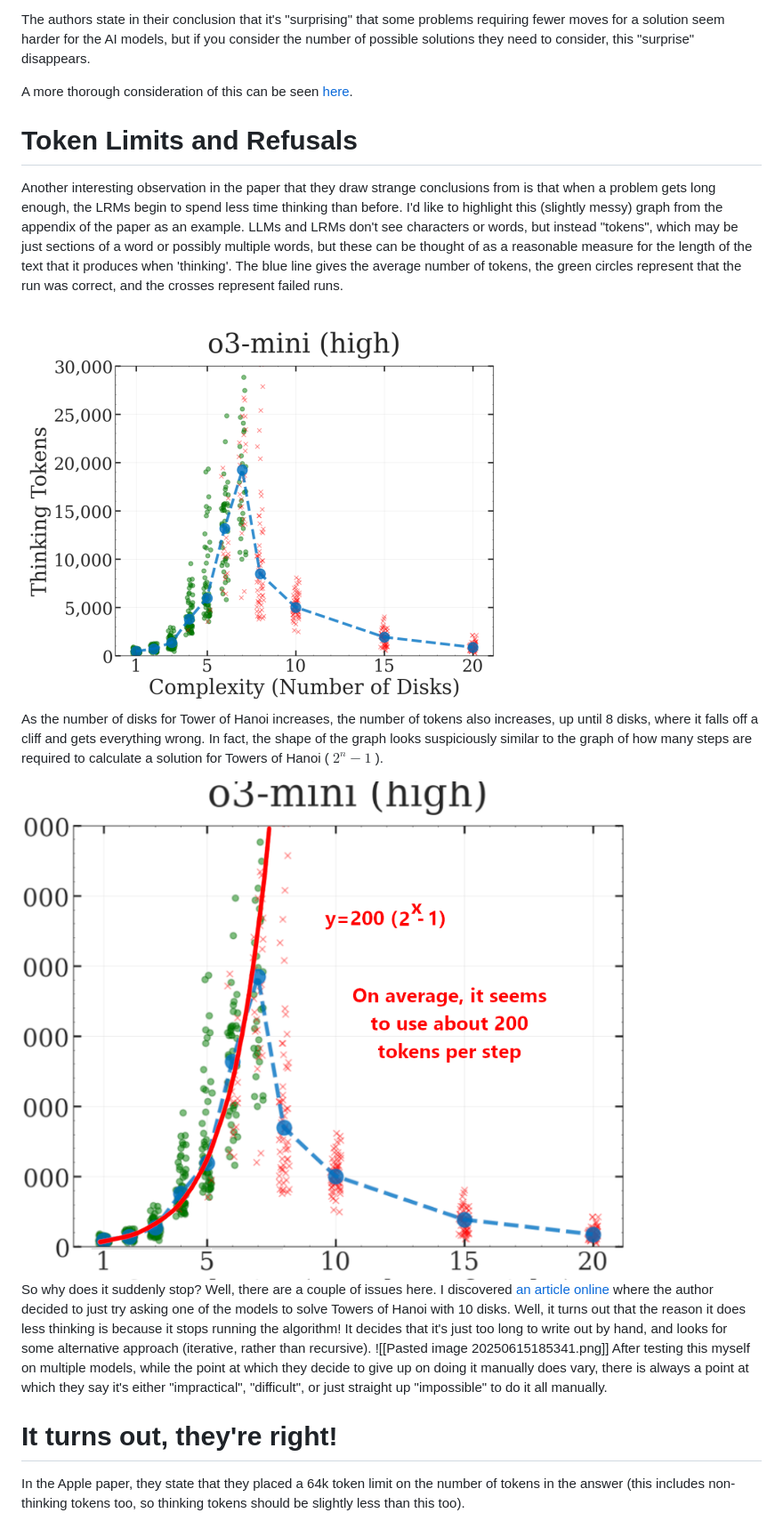
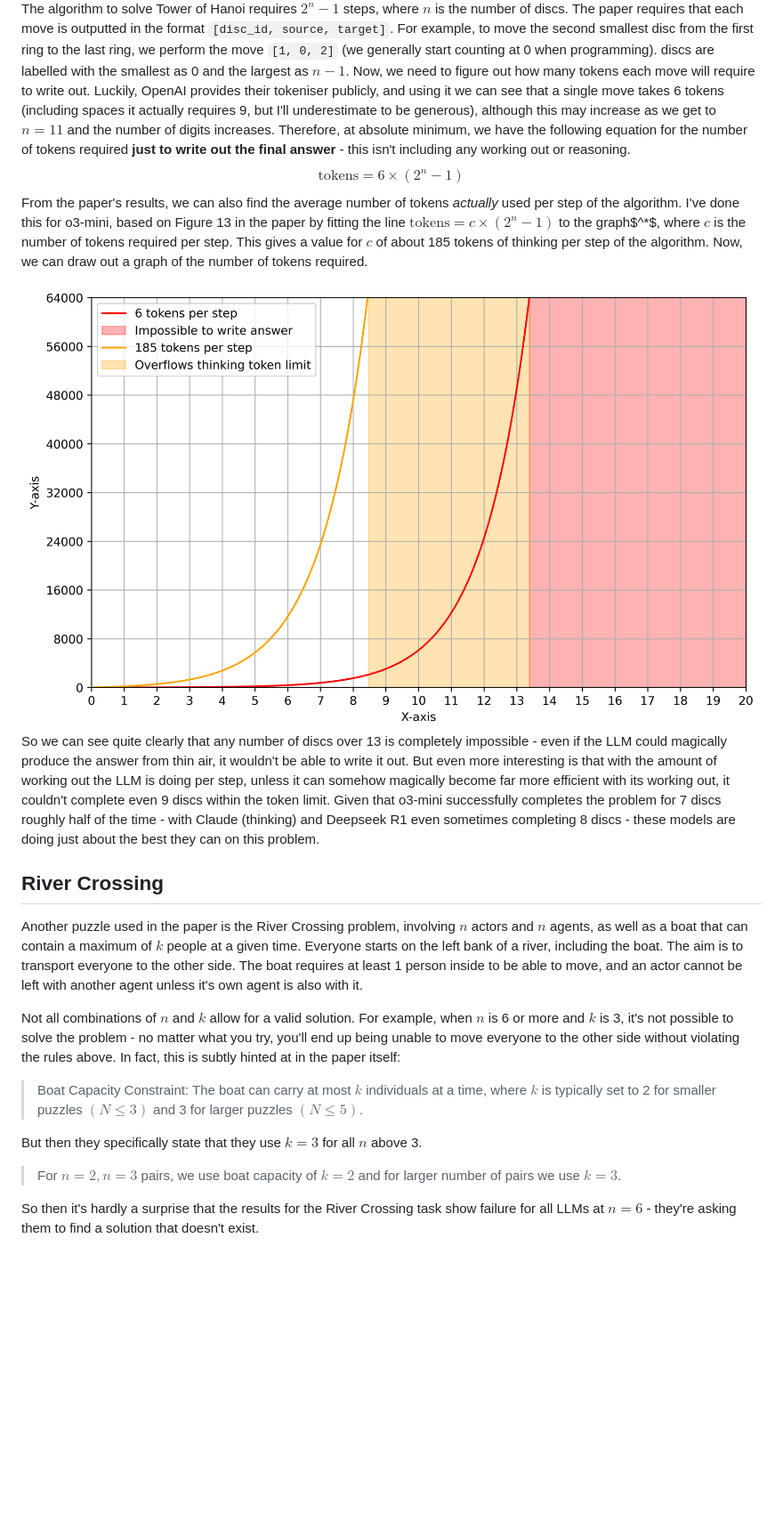
Before and after one commit to AlexDavies8/blog, a Markdown page: content/posts/illusion-of-research.md, the part around the change printed below. Shown: that part at 89% size. GitHub-like rendering; pictures changed too: content/media/towers_possible.png (added); blank space fills up the shorter version.

```diff
--- a/content/posts/illusion-of-research.md
+++ b/content/posts/illusion-of-research.md
@@ -60,23 +83,26 @@ The paper also doesn't consider the amount of work it takes to find a solution f
 
-The authors state in their conclusion that it's "surprising" that some problems requiring fewer moves for a solution seem harder for the AI models, but if you consider the number of possible solutions they need to consider, this "surprise" disappears.
+The algorithm to solve Tower of Hanoi requires $2^n - 1$ steps, where $n$ is the number of discs. The paper requires that each move is outputted in the format `[disc_id, source, target]`. For example, to move the second smallest disc from the first ring to the last ring, we perform the move `[1, 0, 2]` (we generally start counting at 0 when programming). discs are labelled with the smallest as 0 and the largest as $n - 1$. Now, we need to figure out how many tokens each move will require to write out. Luckily, OpenAI provides their tokeniser publicly, and using it we can see that a single move takes 6 tokens (including spaces it actually requires 9, but I'll underestimate to be generous), although this may increase as we get to $n=11$ and the number of digits increases. Therefore, at absolute minimum, we have the following equation for the number of tokens required **just to write out the final answer** - this isn't including any working out or reasoning.
+$$
+\text{tokens} = 6 \times (2^n - 1)
+$$
+From the paper's results, we can also find the average number of tokens *actually* used per step of the algorithm. I've done this for o3-mini, based on Figure 13 in the paper by fitting the line $\text{tokens} = c \times (2^n - 1)$ to the graph$^*$, where $c$ is the number of tokens required per step. This gives a value for $c$ of about 185 tokens of thinking per step of the algorithm.
+Now, we can draw out a graph of the number of tokens required.
 
-A more thorough consideration of this can be seen [here](https://x.com/scaling01/status/1931854370716426246).
+<img src="../media/towers_possible.png" alt="Graph showing required and estimated token counts" />
 
-# Token Limits and Refusals
+So we can see quite clearly that any number of discs over 13 is completely impossible - even if the LLM could magically produce the answer from thin air, it wouldn't be able to write it out. But even more interesting is that with the amount of working out the LLM is doing per step, unless it can somehow magically become far more efficient with its working out, it couldn't complete even 9 discs within the token limit. Given that o3-mini successfully completes the problem for 7 discs roughly half of the time - with Claude (thinking) and Deepseek R1 even sometimes completing 8 discs - these models are doing just about the best they can on this problem.
 
-Another interesting observation in the paper that they draw strange conclusions from is that when a problem gets long enough, the LRMs begin to spend less time thinking than before. I'd like to highlight this (slightly messy) graph from the appendix of the paper as an example. LLMs and LRMs don't see characters or words, but instead "tokens", which may be just sections of a word or possibly multiple words, but these can be thought of as a reasonable measure for the length of the text that it produces when 'thinking'. The blue line gives the average number of tokens, the green circles represent that the run was correct, and the crosses represent failed runs.
+## River Crossing
 
-<img src="../media/o3-graph.png" alt="Graph of thinking tokens vs complexity">
+Another puzzle used in the paper is the River Crossing problem, involving $n$ actors and $n$ agents, as well as a boat that can contain a maximum of $k$ people at a given time. Everyone starts on the left bank of a river, including the boat. The aim is to transport everyone to the other side. The boat requires at least 1 person inside to be able to move, and an actor cannot be left with another agent unless it's own agent is also with it.
 
-As the number of disks for Tower of Hanoi increases, the number of tokens also increases, up until 8 disks, where it falls off a cliff and gets everything wrong. In fact, the shape of the graph looks suspiciously similar to the graph of how many steps are required to calculate a solution for Towers of Hanoi ( $2^n-1$ ).
+Not all combinations of $n$ and $k$ allow for a valid solution. For example, when $n$ is 6 or more and $k$ is 3, it's not possible to solve the problem - no matter what you try, you'll end up being unable to move everyone to the other side without violating the rules above. In fact, this is subtly hinted at in the paper itself:
 
-<img src="../media/o3-graph-comparison.png" alt="2^n-1 overlaid on the previous graph">
+> Boat Capacity Constraint: The boat can carry at most $k$ individuals at a time, where $k$ is typically set to 2 for smaller puzzles $(N \le 3)$ and 3 for larger puzzles $(N \le 5)$.
 
-So why does it suddenly stop? Well, there are a couple of issues here. I discovered [an article online](https://www.seangoedecke.com/illusion-of-thinking/) where the author decided to just try asking one of the models to solve Towers of Hanoi with 10 disks. Well, it turns out that the reason it does less thinking is because it stops running the algorithm! It decides that it's just too long to write out by hand, and looks for some alternative approach (iterative, rather than recursive).
-![[Pasted image 20250615185341.png]]
-After testing this myself on multiple models, while the point at which they decide to give up on doing it manually does vary, there is always a point at which they say it's either "impractical", "difficult", or just straight up "impossible" to do it all manually.
+But then they specifically state that they use $k=3$ for all $n$ above 3.
 
-# It turns out, they're right!
+> For $n = 2, n = 3$ pairs, we use boat capacity of $k = 2$ and for larger number of pairs we use $k = 3$.
 
-In the Apple paper, they state that they placed a 64k token limit on the number of tokens in the answer (this includes non-thinking tokens too, so thinking tokens should be slightly less than this too).
+So then it's hardly a surprise that the results for the River Crossing task show failure for all LLMs at $n=6$ - they're asking them to find a solution that doesn't exist.
 
```
Also changed, not shown: other parts of content/posts/illusion-of-research.md (+74 -31 lines), content/media/river-crossing-graph.png (added), content/media/thinking-trace-blocks.png (added), content/media/towers-state-space-path.png (added), content/media/towers-state-space.png (added), 4 other files.
